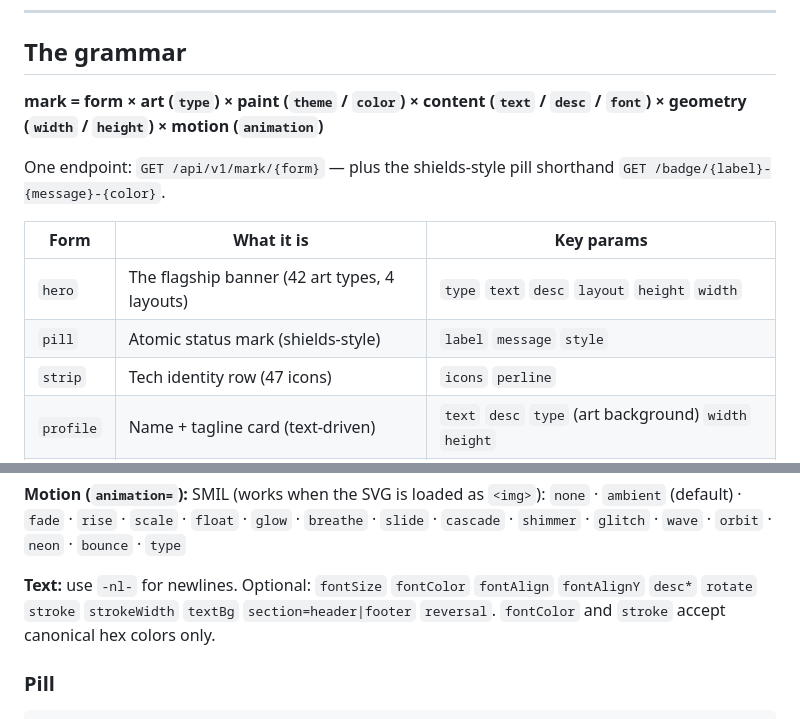
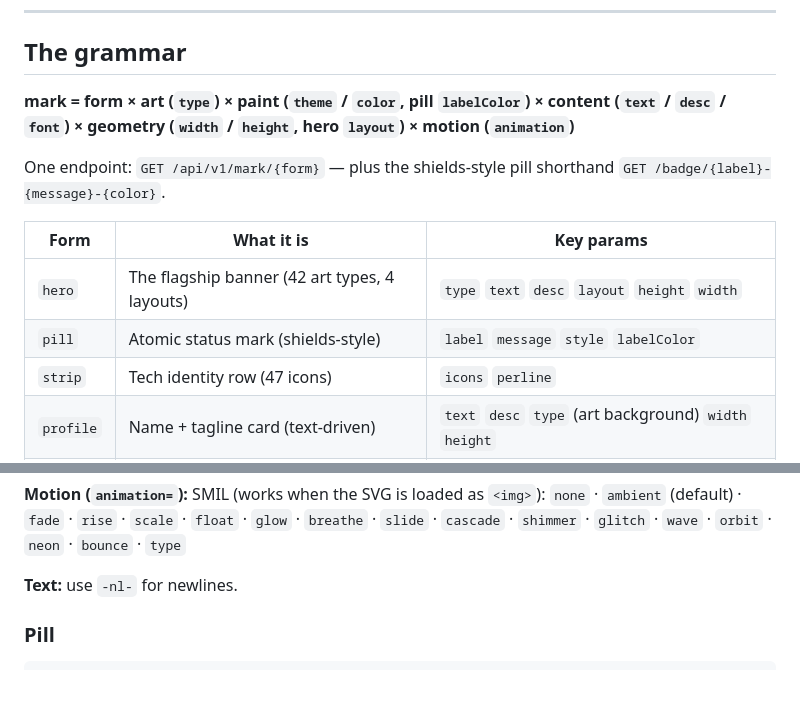
Before and after one commit to SylphxAI/mark, a Markdown page: README.md, 2 parts joined by grey strips. Drawn GitHub-style; blank space fills up the shorter version.

```diff
--- a/README.md
+++ b/README.md
@@ -41,14 +41,14 @@ Env (see `.env.example`):
 
 ## The grammar
 
-**mark = form × art (`type`) × paint (`theme` / `color`) × content (`text` / `desc` / `font`) × geometry (`width` / `height`) × motion (`animation`)**
+**mark = form × art (`type`) × paint (`theme` / `color`, pill `labelColor`) × content (`text` / `desc` / `font`) × geometry (`width` / `height`, hero `layout`) × motion (`animation`)**
 
 One endpoint: `GET /api/v1/mark/{form}` — plus the shields-style pill shorthand `GET /badge/{label}-{message}-{color}`.
 
 | Form | What it is | Key params |
 |------|-----------|-----------|
 | `hero` | The flagship banner (42 art types, 4 layouts) | `type` `text` `desc` `layout` `height` `width` |
-| `pill` | Atomic status mark (shields-style) | `label` `message` `style` |
+| `pill` | Atomic status mark (shields-style) | `label` `message` `style` `labelColor` |
 | `strip` | Tech identity row (47 icons) | `icons` `perline` |
 | `profile` | Name + tagline card (text-driven) | `text` `desc` `type` (art background) `width` `height` |
 | `deploy` | “deployed on Sylphx” conversion pill | `service` `style` |
@@ -74,7 +74,7 @@ fully transparent canvas for typing-line compositions.
 
 **Motion (`animation=`):** SMIL (works when the SVG is loaded as `<img>`): `none` · `ambient` (default) · `fade` · `rise` · `scale` · `float` · `glow` · `breathe` · `slide` · `cascade` · `shimmer` · `glitch` · `wave` · `orbit` · `neon` · `bounce` · `type`
 
-**Text:** use `-nl-` for newlines. Optional: `fontSize` `fontColor` `fontAlign` `fontAlignY` `desc*` `rotate` `stroke` `strokeWidth` `textBg` `section=header|footer` `reversal`. `fontColor` and `stroke` accept canonical hex colors only.
+**Text:** use `-nl-` for newlines.
 
 ### Pill
 
```
Also changed, not shown: docs/capabilities.md (+8 -6 lines), docs/vision.md (+4 -4 lines).
